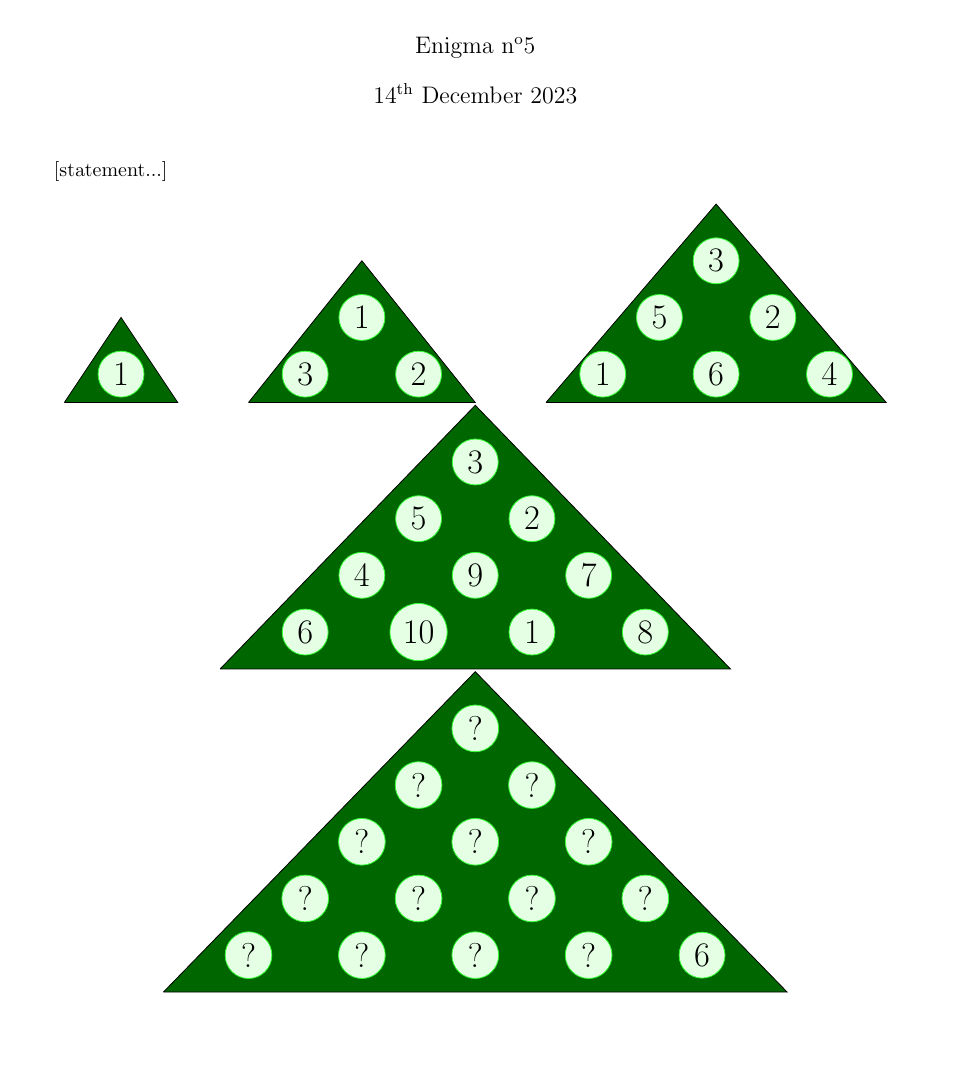
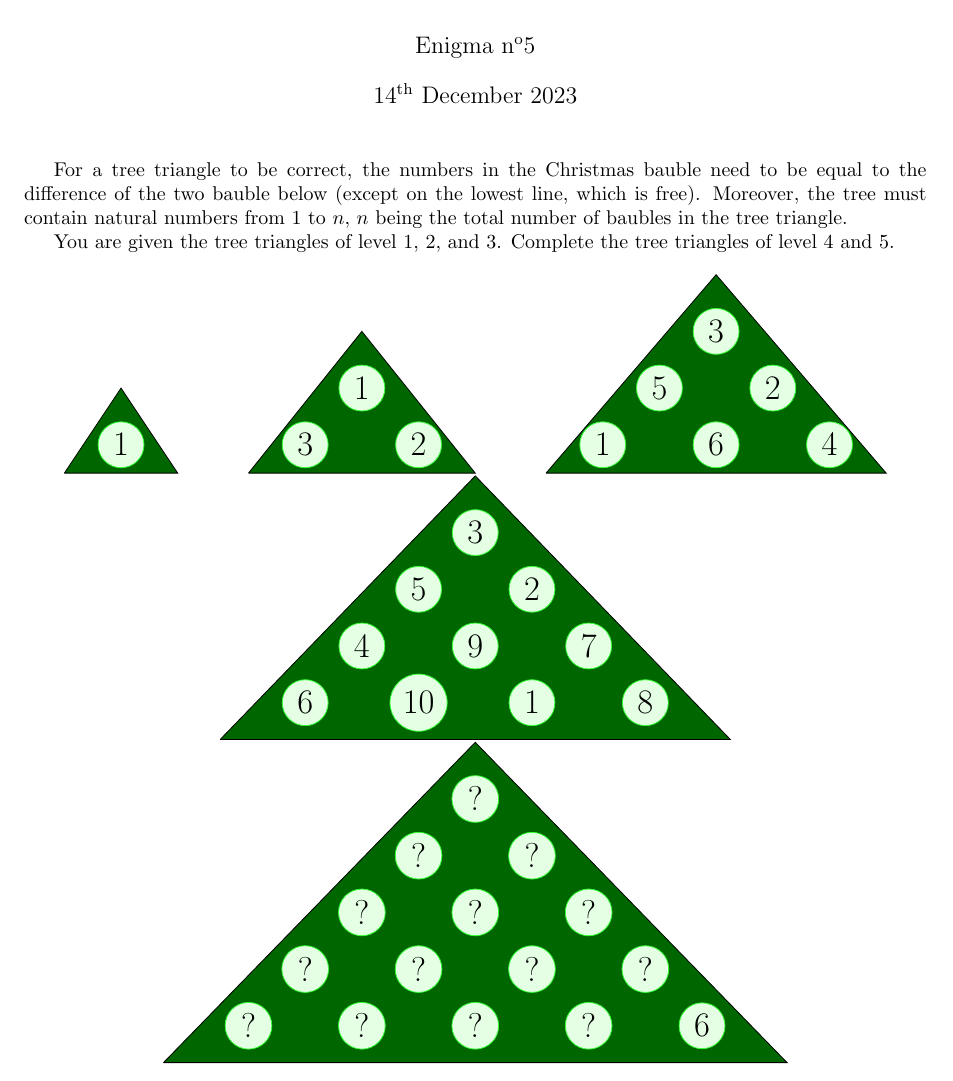
Before and after one commit to MICS-Lab/Enigmas-Xmas2023, a LaTeX document (enigmas/05enigma.tex): part of the page, cut so that both start at the same text, the shorter picture padded with empty space. Compiled offline with pdfLaTeX.

Commit message:
enigma 5 statement

```diff
--- a/enigmas/05enigma.tex
+++ b/enigmas/05enigma.tex
@@ -25,7 +25,14 @@
 \begin{document}
 	\maketitle
 
-	[statement...]
+	For a tree triangle to be correct, the numbers in the Christmas bauble need to be equal to the difference of the two bauble below (except on the lowest line, which is free).
+	Moreover, the tree must contain natural numbers from $1$ to $n$, $n$ being the total number of baubles in the tree triangle.
+
+	You are given the tree triangles of level 1, 2, and 3.
+	Complete the tree triangles of level 4 and 5.
+
+
+
 
 
 	\begin{wrapfigure}{l}{0.25\textwidth}
```
Also changed, not shown: enigmas/05enigma.pdf.
